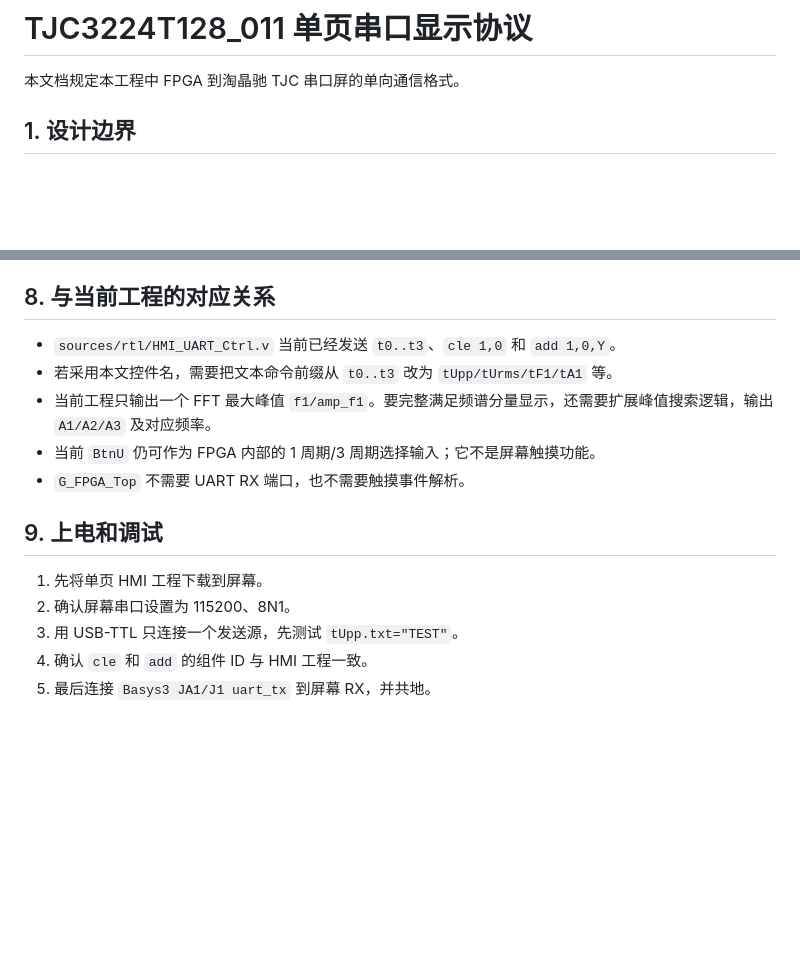
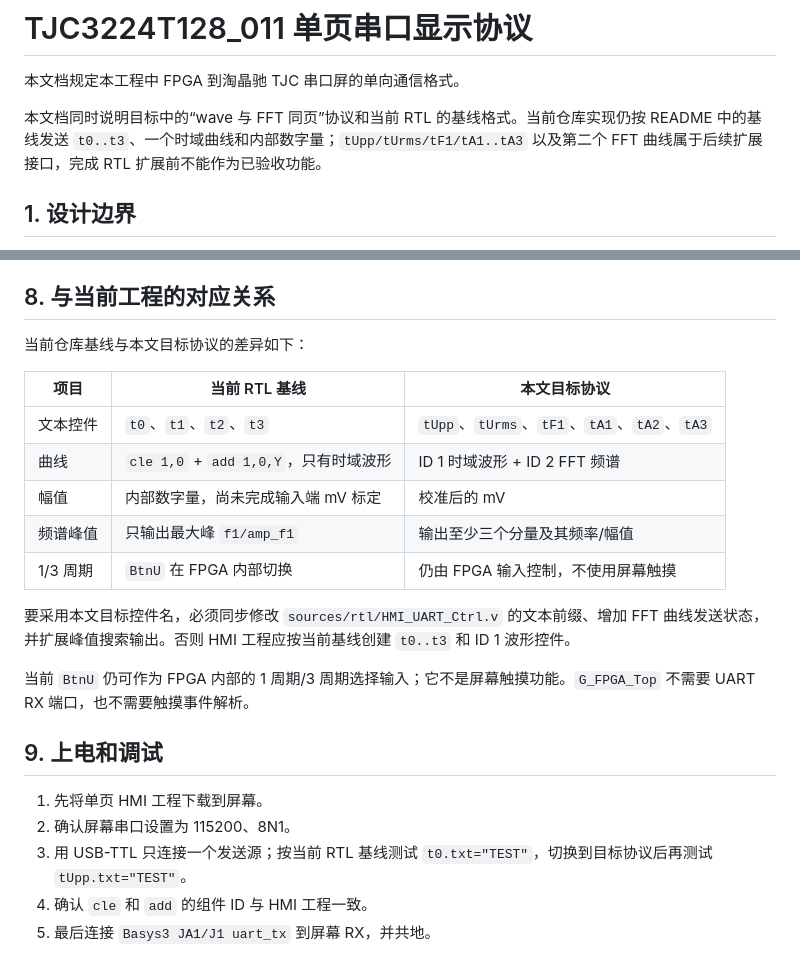
Before and after one commit to lyk82468246/NUEDC-2026-G-Artix7-Basys3, a Markdown page: docs/TJC_UART_FORMAT.md, 2 parts joined by grey strips. Drawn GitHub-style; blank space fills up the shorter version.

```diff
--- a/docs/TJC_UART_FORMAT.md
+++ b/docs/TJC_UART_FORMAT.md
@@ -1,6 +1,8 @@
 # TJC3224T128_011 单页串口显示协议
 
 本文档规定本工程中 FPGA 到淘晶驰 TJC 串口屏的单向通信格式。
+
+本文档同时说明目标中的“wave 与 FFT 同页”协议和当前 RTL 的基线格式。当前仓库实现仍按 README 中的基线发送 `t0..t3`、一个时域曲线和内部数字量；`tUpp/tUrms/tF1/tA1..tA3` 以及第二个 FFT 曲线属于后续扩展接口，完成 RTL 扩展前不能作为已验收功能。
 
 ## 1. 设计边界
 
@@ -236,17 +238,25 @@ tA3.txt="<A3_mV>mV"
 
 ## 8. 与当前工程的对应关系
 
-- `sources/rtl/HMI_UART_Ctrl.v` 当前已经发送 `t0..t3`、`cle 1,0` 和 `add 1,0,Y`。
-- 若采用本文控件名，需要把文本命令前缀从 `t0..t3` 改为 `tUpp/tUrms/tF1/tA1` 等。
-- 当前工程只输出一个 FFT 最大峰值 `f1/amp_f1`。要完整满足频谱分量显示，还需要扩展峰值搜索逻辑，输出 `A1/A2/A3` 及对应频率。
-- 当前 `BtnU` 仍可作为 FPGA 内部的 1 周期/3 周期选择输入；它不是屏幕触摸功能。
-- `G_FPGA_Top` 不需要 UART RX 端口，也不需要触摸事件解析。
+当前仓库基线与本文目标协议的差异如下：
+
+| 项目 | 当前 RTL 基线 | 本文目标协议 |
+|---|---|---|
+| 文本控件 | `t0`、`t1`、`t2`、`t3` | `tUpp`、`tUrms`、`tF1`、`tA1`、`tA2`、`tA3` |
+| 曲线 | `cle 1,0` + `add 1,0,Y`，只有时域波形 | ID 1 时域波形 + ID 2 FFT 频谱 |
+| 幅值 | 内部数字量，尚未完成输入端 mV 标定 | 校准后的 mV |
+| 频谱峰值 | 只输出最大峰 `f1/amp_f1` | 输出至少三个分量及其频率/幅值 |
+| 1/3 周期 | `BtnU` 在 FPGA 内部切换 | 仍由 FPGA 输入控制，不使用屏幕触摸 |
+
+要采用本文目标控件名，必须同步修改 `sources/rtl/HMI_UART_Ctrl.v` 的文本前缀、增加 FFT 曲线发送状态，并扩展峰值搜索输出。否则 HMI 工程应按当前基线创建 `t0..t3` 和 ID 1 波形控件。
+
+当前 `BtnU` 仍可作为 FPGA 内部的 1 周期/3 周期选择输入；它不是屏幕触摸功能。`G_FPGA_Top` 不需要 UART RX 端口，也不需要触摸事件解析。
 
 ## 9. 上电和调试
 
 1. 先将单页 HMI 工程下载到屏幕。
 2. 确认屏幕串口设置为 115200、8N1。
-3. 用 USB-TTL 只连接一个发送源，先测试 `tUpp.txt="TEST"`。
+3. 用 USB-TTL 只连接一个发送源；按当前 RTL 基线测试 `t0.txt="TEST"`，切换到目标协议后再测试 `tUpp.txt="TEST"`。
 4. 确认 `cle` 和 `add` 的组件 ID 与 HMI 工程一致。
 5. 最后连接 `Basys3 JA1/J1 uart_tx` 到屏幕 RX，并共地。
 
```
Also changed, not shown: README.md (+5 -3 lines).
